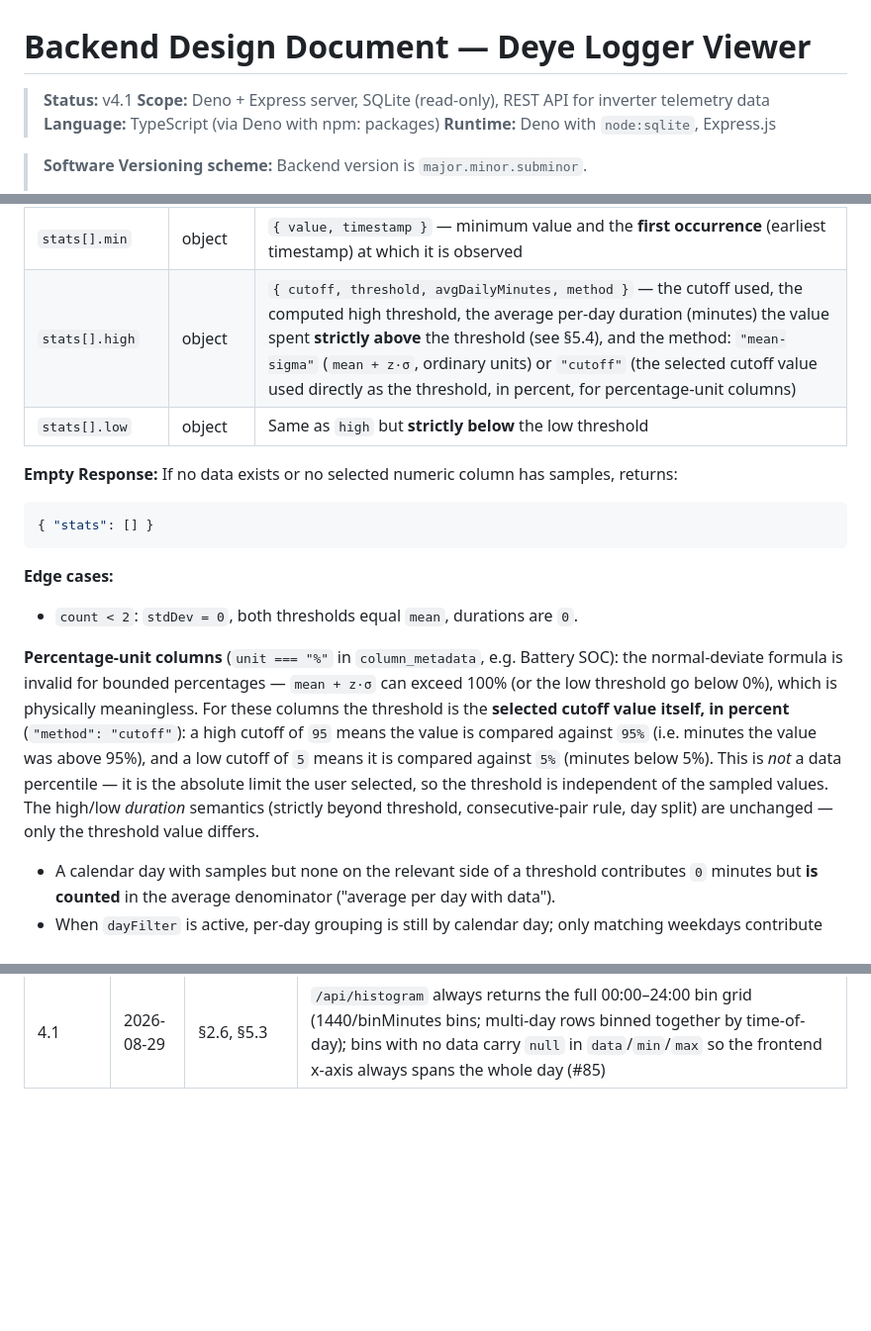
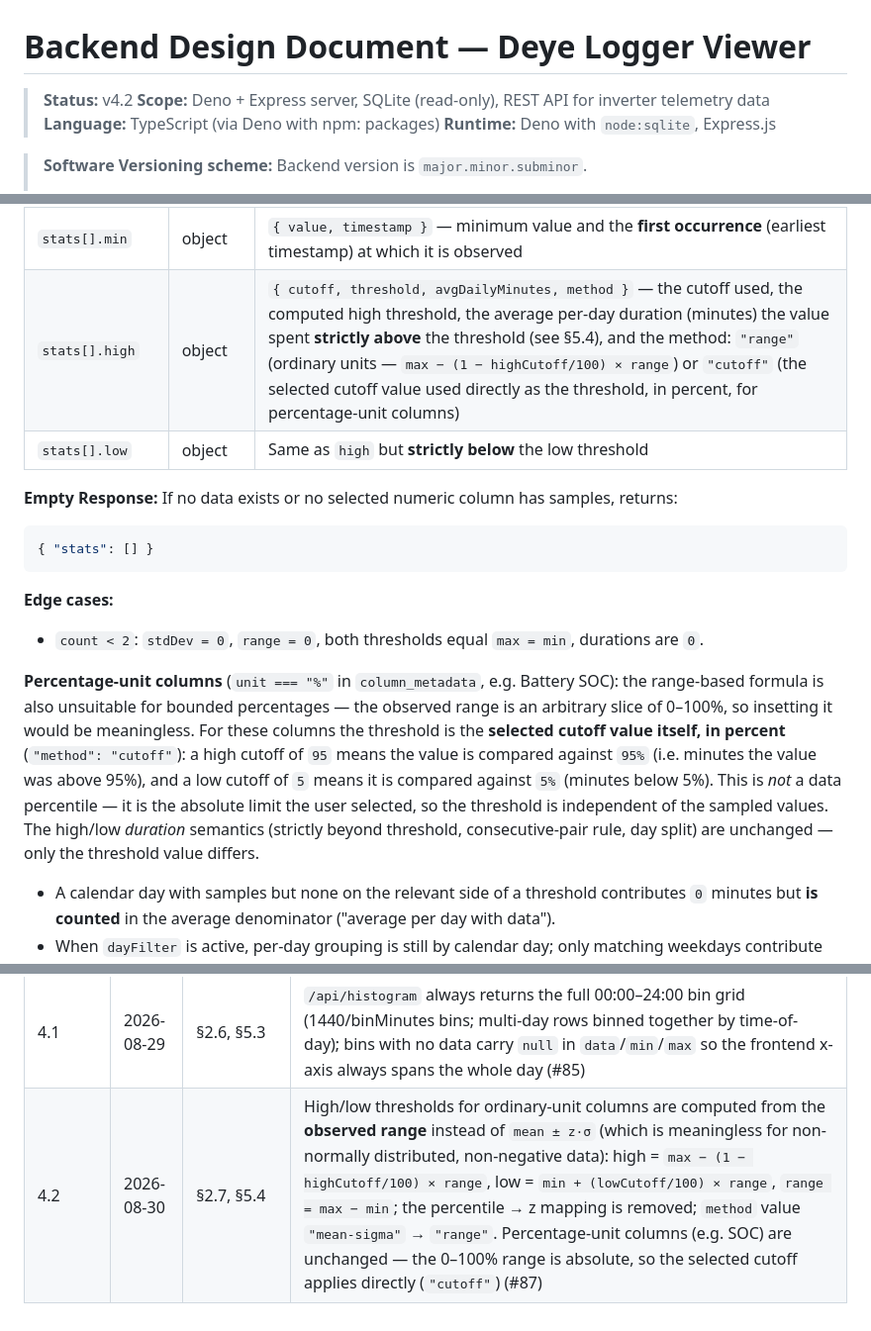
Before and after one commit to stoflom/deye-logger, a Markdown page: backend/backend-design.md, 3 parts joined by grey strips. Shown at 99% size. Drawn GitHub-style; blank space fills up the shorter version.

```diff
--- a/backend/backend-design.md
+++ b/backend/backend-design.md
@@ -1,6 +1,6 @@
 # Backend Design Document — Deye Logger Viewer
 
-> **Status:** v4.1
+> **Status:** v4.2
 > **Scope:** Deno + Express server, SQLite (read-only), REST API for inverter telemetry data
 > **Language:** TypeScript (via Deno with npm: packages)
 > **Runtime:** Deno with `node:sqlite`, Express.js
@@ -443,7 +446,7 @@ Note the second entry: `battery_soc` is a percentage-unit column, so the thresho
 | `stats[].stdDev` | number | Population standard deviation: `sqrt(Σ(x − mean)² / n)`. `0` when `count < 2` |
 | `stats[].max` | object | `{ value, timestamp }` — maximum value and the **first occurrence** (earliest timestamp) at which it is observed |
 | `stats[].min` | object | `{ value, timestamp }` — minimum value and the **first occurrence** (earliest timestamp) at which it is observed |
-| `stats[].high` | object | `{ cutoff, threshold, avgDailyMinutes, method }` — the cutoff used, the computed high threshold, the average per-day duration (minutes) the value spent **strictly above** the threshold (see §5.4), and the method: `"mean-sigma"` (`mean + z·σ`, ordinary units) or `"cutoff"` (the selected cutoff value used directly as the threshold, in percent, for percentage-unit columns) |
+| `stats[].high` | object | `{ cutoff, threshold, avgDailyMinutes, method }` — the cutoff used, the computed high threshold, the average per-day duration (minutes) the value spent **strictly above** the threshold (see §5.4), and the method: `"range"` (ordinary units — `max − (1 − highCutoff/100) × range`) or `"cutoff"` (the selected cutoff value used directly as the threshold, in percent, for percentage-unit columns) |
 | `stats[].low` | object | Same as `high` but **strictly below** the low threshold |
 
 **Empty Response:**
@@ -455,9 +458,9 @@ If no data exists or no selected numeric column has samples, returns:
 
 **Edge cases:**
 
-- `count < 2`: `stdDev = 0`, both thresholds equal `mean`, durations are `0`.
+- `count < 2`: `stdDev = 0`, `range = 0`, both thresholds equal `max = min`, durations are `0`.
 
-**Percentage-unit columns** (`unit === "%"` in `column_metadata`, e.g. Battery SOC): the normal-deviate formula is invalid for bounded percentages — `mean + z·σ` can exceed 100% (or the low threshold go below 0%), which is physically meaningless. For these columns the threshold is the **selected cutoff value itself, in percent** (`"method": "cutoff"`): a high cutoff of `95` means the value is compared against `95%` (i.e. minutes the value was above 95%), and a low cutoff of `5` means it is compared against `5%` (minutes below 5%). This is *not* a data percentile — it is the absolute limit the user selected, so the threshold is independent of the sampled values. The high/low *duration* semantics (strictly beyond threshold, consecutive-pair rule, day split) are unchanged — only the threshold value differs.
+**Percentage-unit columns** (`unit === "%"` in `column_metadata`, e.g. Battery SOC): the range-based formula is also unsuitable for bounded percentages — the observed range is an arbitrary slice of 0–100%, so insetting it would be meaningless. For these columns the threshold is the **selected cutoff value itself, in percent** (`"method": "cutoff"`): a high cutoff of `95` means the value is compared against `95%` (i.e. minutes the value was above 95%), and a low cutoff of `5` means it is compared against `5%` (minutes below 5%). This is *not* a data percentile — it is the absolute limit the user selected, so the threshold is independent of the sampled values. The high/low *duration* semantics (strictly beyond threshold, consecutive-pair rule, day split) are unchanged — only the threshold value differs.
 - A calendar day with samples but none on the relevant side of a threshold contributes `0` minutes but **is counted** in the average denominator ("average per day with data").
 - When `dayFilter` is active, per-day grouping is still by calendar day; only matching weekdays contribute rows.
 
@@ -708,3 +712,4 @@ This section tracks changes to the design document itself. Every modification to
 | 3.2 | 2026-08-26 | §2.7, §5.4 | Percentage-unit columns now use the **selected cutoff value directly** as the threshold in percent (`method` value `"percentile"` → `"cutoff"`) instead of the data percentile — a data percentile is meaningless for a bounded 0–100% column (SOC high 95 → threshold 95%, not the 95th-percentile value ≈ 100%); SOC high/low now read `> 95%` / `< 5%` (#60) |
 | 4.0 | 2026-08-28 | §2.6, §5.3 | `/api/histogram` datasets now include per-bin `min` and `max` arrays alongside the average `data` arrays — the bin loop tracks per-column min/max in addition to sum/count, letting the frontend render the per-bin value range (shaded range / tooltip) (#81) |
 | 4.1 | 2026-08-29 | §2.6, §5.3 | `/api/histogram` always returns the full 00:00–24:00 bin grid (1440/binMinutes bins; multi-day rows binned together by time-of-day); bins with no data carry `null` in `data`/`min`/`max` so the frontend x-axis always spans the whole day (#85) |
+| 4.2 | 2026-08-30 | §2.7, §5.4 | High/low thresholds for ordinary-unit columns are computed from the **observed range** instead of `mean ± z·σ` (which is meaningless for non-normally distributed, non-negative data): high = `max − (1 − highCutoff/100) × range`, low = `min + (lowCutoff/100) × range`, `range = max − min`; the percentile → z mapping is removed; `method` value `"mean-sigma"` → `"range"`. Percentage-unit columns (e.g. SOC) are unchanged — the 0–100% range is absolute, so the selected cutoff applies directly (`"cutoff"`) (#87) |
```
Also changed, not shown: other parts of backend/backend-design.md (+15 -11 lines).
